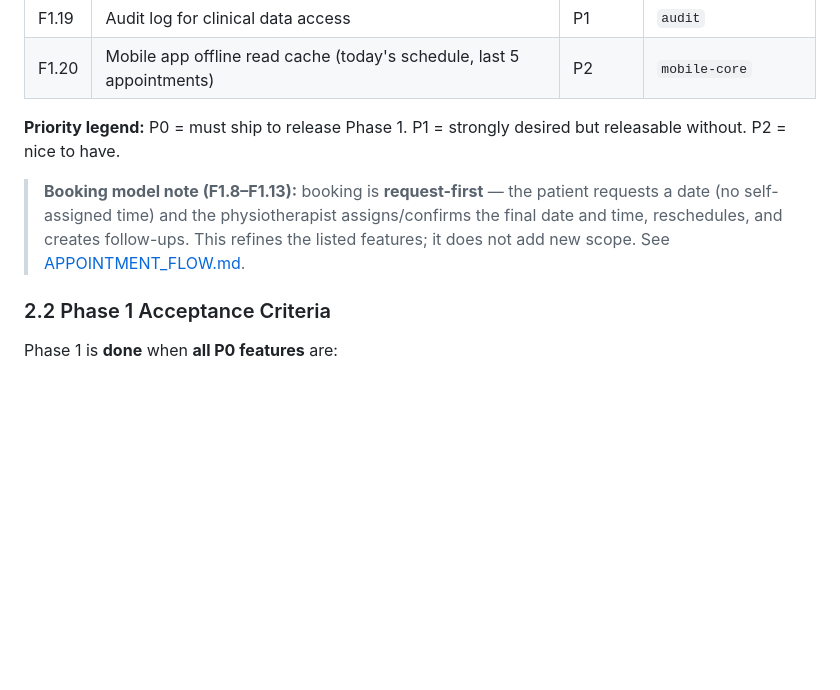
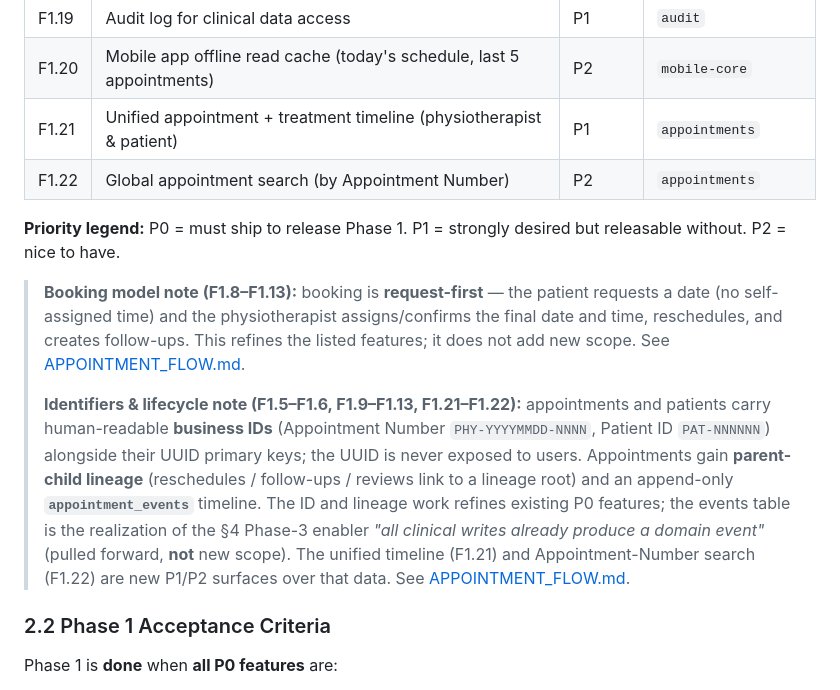
Before and after one commit to shivam824033/Healyn, a Markdown page: docs/FEATURE_ROADMAP.md, the part around the change. Drawn GitHub-style; blank space fills up the shorter version.

Commit message:
docs(roadmap): record human-friendly IDs, lineage, timeline, search (Chunk 0)
Locks the four Chunk-0 decisions into the roadmap before any feature code:
- Appointment Number / Patient ID + parent-child lineage refine existing P0s.
- appointment_events table = realization of the Phase-3 domain-event enabler
  (pulled forward, not new scope).
- Adds F1.21 unified timeline (P1) and F1.22 appointment-number search (P2).

Keeps the work compliant with CLAUDE.md hard rule #1.

Co-Authored-By: Claude Opus 4.8 <noreply@anthropic.com>

```diff
--- a/docs/FEATURE_ROADMAP.md
+++ b/docs/FEATURE_ROADMAP.md
@@ -47,10 +47,14 @@ Architecture in Phase 1 must **enable** Phase 2 and Phase 3 without rewrites. It
 | F1.18 | Push notifications via FCM (confirmations, reminders, new replies) | P0 | `notifications` |
 | F1.19 | Audit log for clinical data access | P1 | `audit` |
 | F1.20 | Mobile app offline read cache (today's schedule, last 5 appointments) | P2 | `mobile-core` |
+| F1.21 | Unified appointment + treatment timeline (physiotherapist & patient) | P1 | `appointments` |
+| F1.22 | Global appointment search (by Appointment Number) | P2 | `appointments` |
 
 **Priority legend:** P0 = must ship to release Phase 1. P1 = strongly desired but releasable without. P2 = nice to have.
 
 > **Booking model note (F1.8–F1.13):** booking is **request-first** — the patient requests a date (no self-assigned time) and the physiotherapist assigns/confirms the final date and time, reschedules, and creates follow-ups. This refines the listed features; it does not add new scope. See [APPOINTMENT_FLOW.md](./APPOINTMENT_FLOW.md).
+>
+> **Identifiers & lifecycle note (F1.5–F1.6, F1.9–F1.13, F1.21–F1.22):** appointments and patients carry human-readable **business IDs** (Appointment Number `PHY-YYYYMMDD-NNNN`, Patient ID `PAT-NNNNNN`) alongside their UUID primary keys; the UUID is never exposed to users. Appointments gain **parent-child lineage** (reschedules / follow-ups / reviews link to a lineage root) and an append-only **`appointment_events`** timeline. The ID and lineage work refines existing P0 features; the events table is the realization of the §4 Phase-3 enabler *"all clinical writes already produce a domain event"* (pulled forward, **not** new scope). The unified timeline (F1.21) and Appointment-Number search (F1.22) are new P1/P2 surfaces over that data. See [APPOINTMENT_FLOW.md](./APPOINTMENT_FLOW.md).
 
 ### 2.2 Phase 1 Acceptance Criteria
 
```
